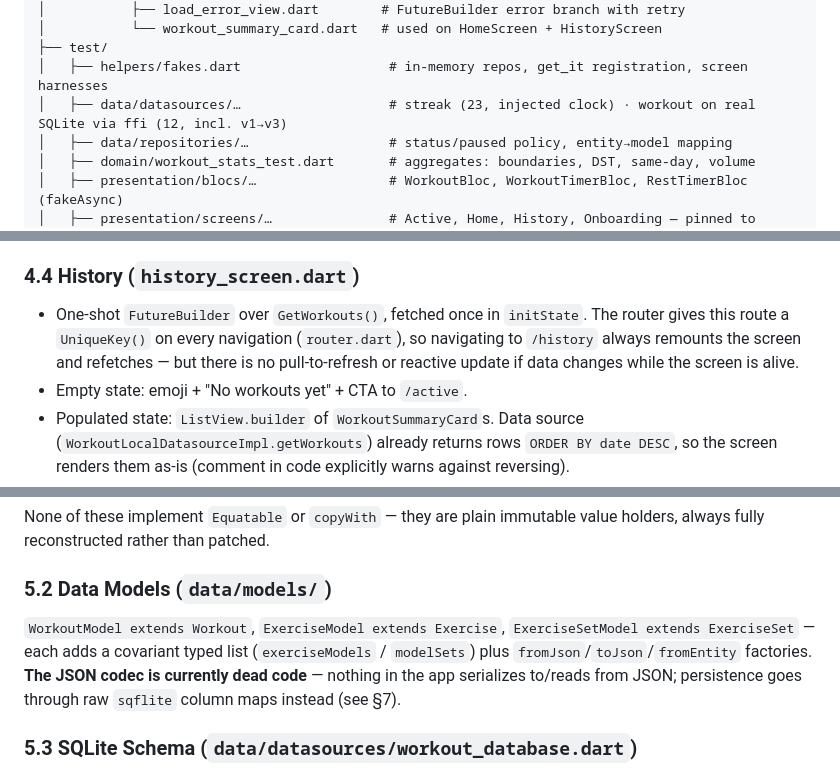
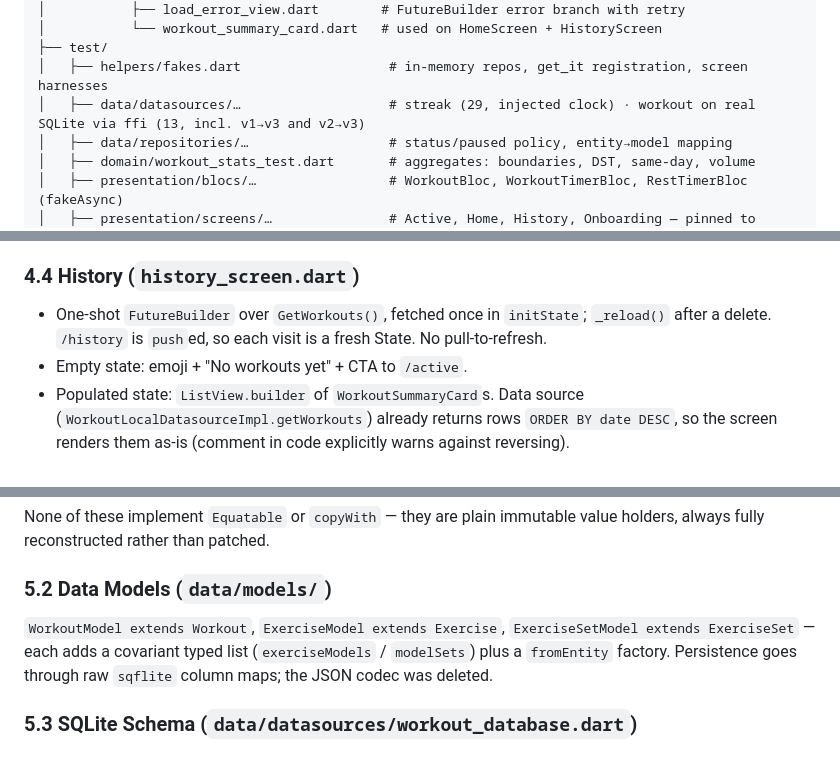
Before and after one commit to adrit-ganeriwala-05/GymPulse, a Markdown page: project_context.md, 3 parts joined by grey strips. Rendered like a GitHub page.

```diff
--- a/project_context.md
+++ b/project_context.md
@@ -124,7 +124,7 @@ gympulse/
 │           └── workout_summary_card.dart   # used on HomeScreen + HistoryScreen
 ├── test/
 │   ├── helpers/fakes.dart                   # in-memory repos, get_it registration, screen harnesses
-│   ├── data/datasources/…                   # streak (23, injected clock) · workout on real SQLite via ffi (12, incl. v1→v3)
+│   ├── data/datasources/…                   # streak (29, injected clock) · workout on real SQLite via ffi (13, incl. v1→v3 and v2→v3)
 │   ├── data/repositories/…                  # status/paused policy, entity→model mapping
 │   ├── domain/workout_stats_test.dart       # aggregates: boundaries, DST, same-day, volume
 │   ├── presentation/blocs/…                 # WorkoutBloc, WorkoutTimerBloc, RestTimerBloc (fakeAsync)
@@ -176,7 +176,7 @@ This is the most complex screen, composed of three cooperating BLoCs (`WorkoutBl
 - **Finish Workout**: floating button → two-step confirm (`Keep Going` / `Save & Finish`) rendered by swapping the FAB's content in place. Guards: blocks finishing with zero exercises (`SnackBar`, does not reach the confirm step); warns (but does not block) if the workout timer was never started, noting duration will record as 0:00. On confirm, stops the timer, reads its elapsed seconds, dispatches `WorkoutFinished(durationSeconds: ...)`. A `BlocListener<WorkoutBloc>` navigates to `/` on `WorkoutCompleteState` or shows an error `SnackBar` (and un-confirms) on `WorkoutErrorState`.
 
 ### 4.4 History (`history_screen.dart`)
-- One-shot `FutureBuilder` over `GetWorkouts()`, fetched once in `initState`. The router gives this route a `UniqueKey()` on every navigation (`router.dart`), so navigating to `/history` always remounts the screen and refetches — but there is no pull-to-refresh or reactive update if data changes while the screen is alive.
+- One-shot `FutureBuilder` over `GetWorkouts()`, fetched once in `initState`; `_reload()` after a delete. `/history` is `push`ed, so each visit is a fresh State. No pull-to-refresh.
 - Empty state: emoji + "No workouts yet" + CTA to `/active`.
 - Populated state: `ListView.builder` of `WorkoutSummaryCard`s. Data source (`WorkoutLocalDatasourceImpl.getWorkouts`) already returns rows `ORDER BY date DESC`, so the screen renders them as-is (comment in code explicitly warns against reversing).
 
@@ -219,7 +219,7 @@ class Workout {
 None of these implement `Equatable` or `copyWith` — they are plain immutable value holders, always fully reconstructed rather than patched.
 
 ### 5.2 Data Models (`data/models/`)
-`WorkoutModel extends Workout`, `ExerciseModel extends Exercise`, `ExerciseSetModel extends ExerciseSet` — each adds a covariant typed list (`exerciseModels` / `modelSets`) plus `fromJson`/`toJson`/`fromEntity` factories. **The JSON codec is currently dead code** — nothing in the app serializes to/reads from JSON; persistence goes through raw `sqflite` column maps instead (see §7).
+`WorkoutModel extends Workout`, `ExerciseModel extends Exercise`, `ExerciseSetModel extends ExerciseSet` — each adds a covariant typed list (`exerciseModels` / `modelSets`) plus a `fromEntity` factory. Persistence goes through raw `sqflite` column maps; the JSON codec was deleted.
 
 ### 5.3 SQLite Schema (`data/datasources/workout_database.dart`)
 
```
Also changed, not shown: other parts of project_context.md (+9 -9 lines), AUDIT_2.md (+24 -4 lines).
